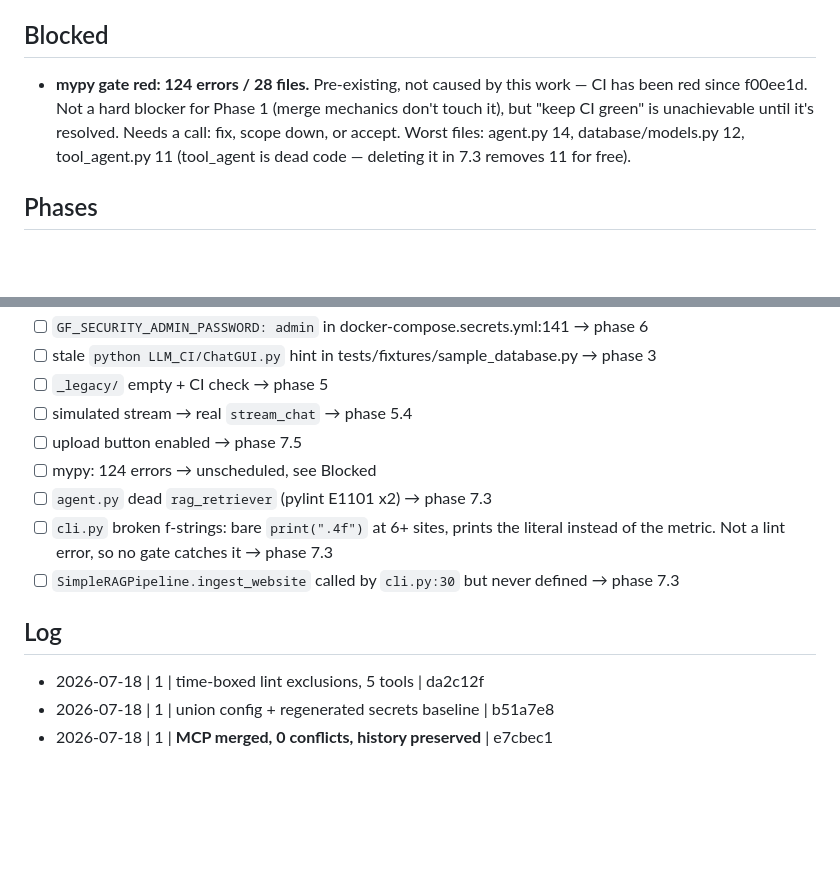
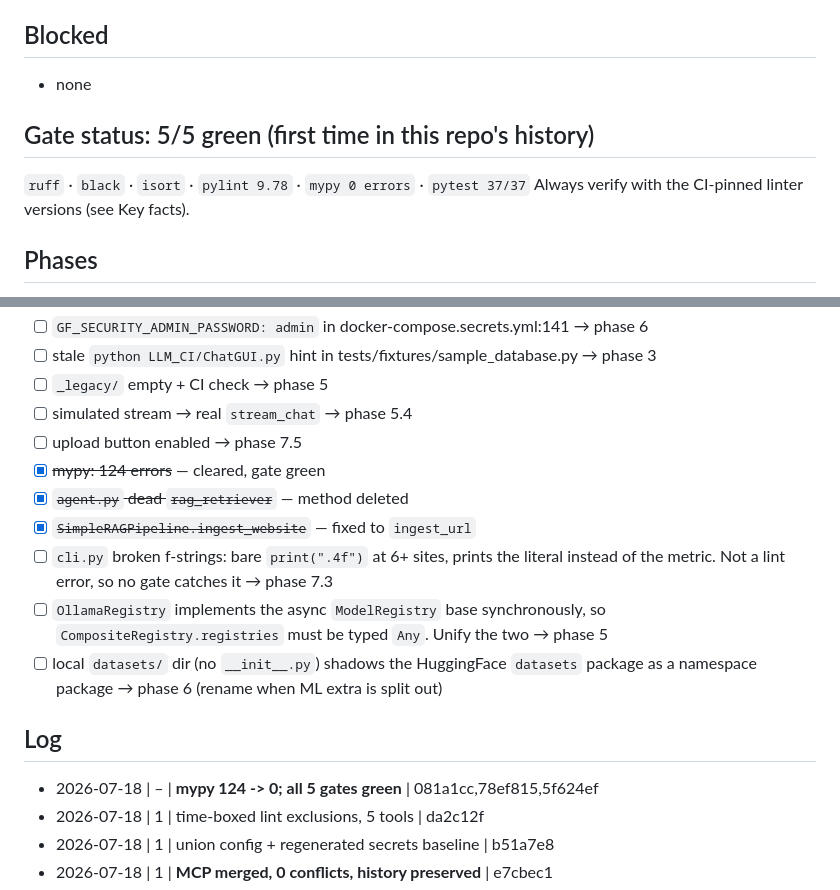
Before and after one commit to shaharco99/AI_DevOps, a Markdown page: MERGE_PROGRESS.md, 2 parts joined by grey strips. Drawn GitHub-style; blank space fills up the shorter version.

Commit message:
docs: record mypy cleanup completion
Co-Authored-By: Claude Opus 4.8 <noreply@anthropic.com>

```diff
--- a/MERGE_PROGRESS.md
+++ b/MERGE_PROGRESS.md
@@ -10,11 +10,12 @@ Phase 2.1 — add `DevOpsAgent.chat_stream()` as an async generator and make the
 
 ## Blocked
 
-- **mypy gate red: 124 errors / 28 files.** Pre-existing, not caused by this work — CI has
-  been red since f00ee1d. Not a hard blocker for Phase 1 (merge mechanics don't touch it),
-  but "keep CI green" is unachievable until it's resolved. Needs a call: fix, scope down,
-  or accept. Worst files: agent.py 14, database/models.py 12, tool_agent.py 11 (tool_agent
-  is dead code — deleting it in 7.3 removes 11 for free).
+- none
+
+## Gate status: 5/5 green (first time in this repo's history)
+
+`ruff` · `black` · `isort` · `pylint 9.78` · `mypy 0 errors` · `pytest 37/37`
+Always verify with the CI-pinned linter versions (see Key facts).
 
 ## Phases
 
@@ -95,16 +96,21 @@ Measured on the merged tree, compared against the pre-merge baseline:
 - [ ] `_legacy/` empty + CI check                        → phase 5
 - [ ] simulated stream → real `stream_chat`              → phase 5.4
 - [ ] upload button enabled                              → phase 7.5
-- [ ] mypy: 124 errors                                   → unscheduled, see Blocked
-- [ ] `agent.py` dead `rag_retriever` (pylint E1101 x2)  → phase 7.3
+- [x] ~~mypy: 124 errors~~ — cleared, gate green
+- [x] ~~`agent.py` dead `rag_retriever`~~ — method deleted
+- [x] ~~`SimpleRAGPipeline.ingest_website`~~ — fixed to `ingest_url`
 - [ ] `cli.py` broken f-strings: bare `print(".4f")` at 6+ sites, prints the literal
       instead of the metric. Not a lint error, so no gate catches it → phase 7.3
-- [ ] `SimpleRAGPipeline.ingest_website` called by `cli.py:30` but never defined → phase 7.3
+- [ ] `OllamaRegistry` implements the async `ModelRegistry` base synchronously, so
+      `CompositeRegistry.registries` must be typed `Any`. Unify the two → phase 5
+- [ ] local `datasets/` dir (no `__init__.py`) shadows the HuggingFace `datasets`
+      package as a namespace package → phase 6 (rename when ML extra is split out)
 
 ## Log
 
 <!-- newest first: YYYY-MM-DD | phase | what landed | commit -->
 
+- 2026-07-18 | – | **mypy 124 -> 0; all 5 gates green** | 081a1cc,78ef815,5f624ef
 - 2026-07-18 | 1 | time-boxed lint exclusions, 5 tools | da2c12f
 - 2026-07-18 | 1 | union config + regenerated secrets baseline | b51a7e8
 - 2026-07-18 | 1 | **MCP merged, 0 conflicts, history preserved** | e7cbec1
```
